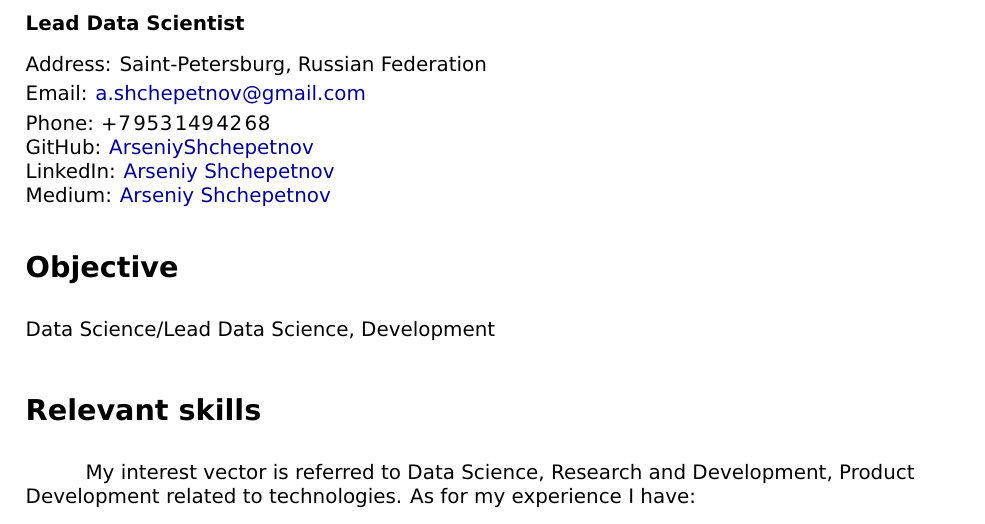
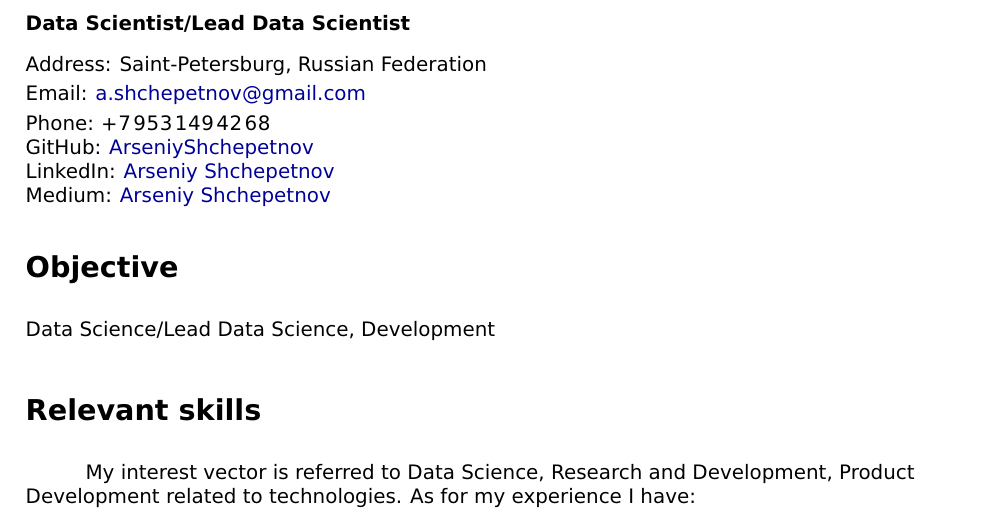
Before and after one commit to ArseniyShchepetnov/cv, a LaTeX CV (Shchepetnov_CV.tex): part of page 1 of 6, cut so that both start at the same text. Compiled offline with pdfLaTeX.

Commit message:
Updates from Overleaf

```diff
--- a/Shchepetnov_CV.tex
+++ b/Shchepetnov_CV.tex
@@ -57,7 +57,7 @@
 
 	\begin{minipage}[t]{0.7\textwidth}
 		\vspace{0pt}
-		\raggedright{\textbf{Lead Data Scientist}}\\[0.3cm]
+		\raggedright{\textbf{Data Scientist/Lead Data Scientist}}\\[0.3cm]
 		% 	\raggedright{\huge\vacancyName}\\[0.3cm]
 		% 	\noindent Date of birth: $15^{\mathrm{th}}$ December $1989$ \\[0.1cm]
 		\noindent Address: Saint-Petersburg, Russian Federation \\[0.1cm]
```
